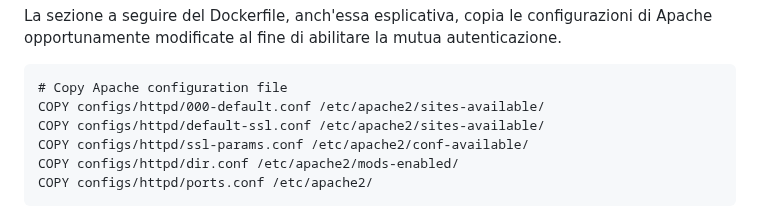
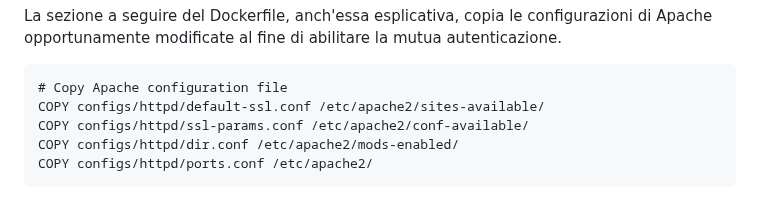
Before and after one commit to italia/cie-cns-apache-docker, a Markdown page: README.markdown, the part around the change. GitHub-like rendering.

Commit message:
Correzione refuso. Vedere #22

````diff
--- a/README.markdown
+++ b/README.markdown
@@ -195,7 +195,6 @@ la mutua autenticazione.
 
 ```docker
 # Copy Apache configuration file
-COPY configs/httpd/000-default.conf /etc/apache2/sites-available/
 COPY configs/httpd/default-ssl.conf /etc/apache2/sites-available/
 COPY configs/httpd/ssl-params.conf /etc/apache2/conf-available/
 COPY configs/httpd/dir.conf /etc/apache2/mods-enabled/
````
